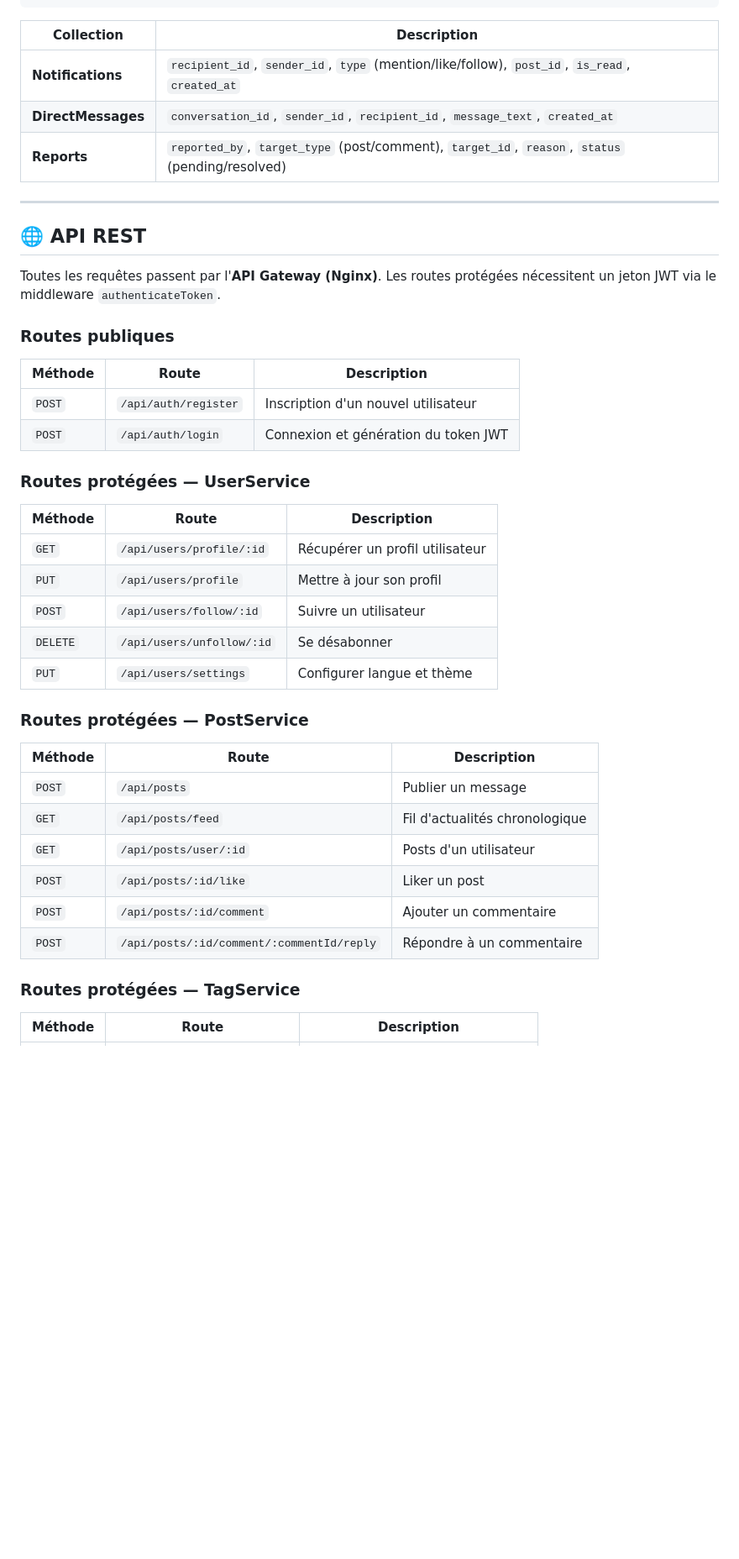
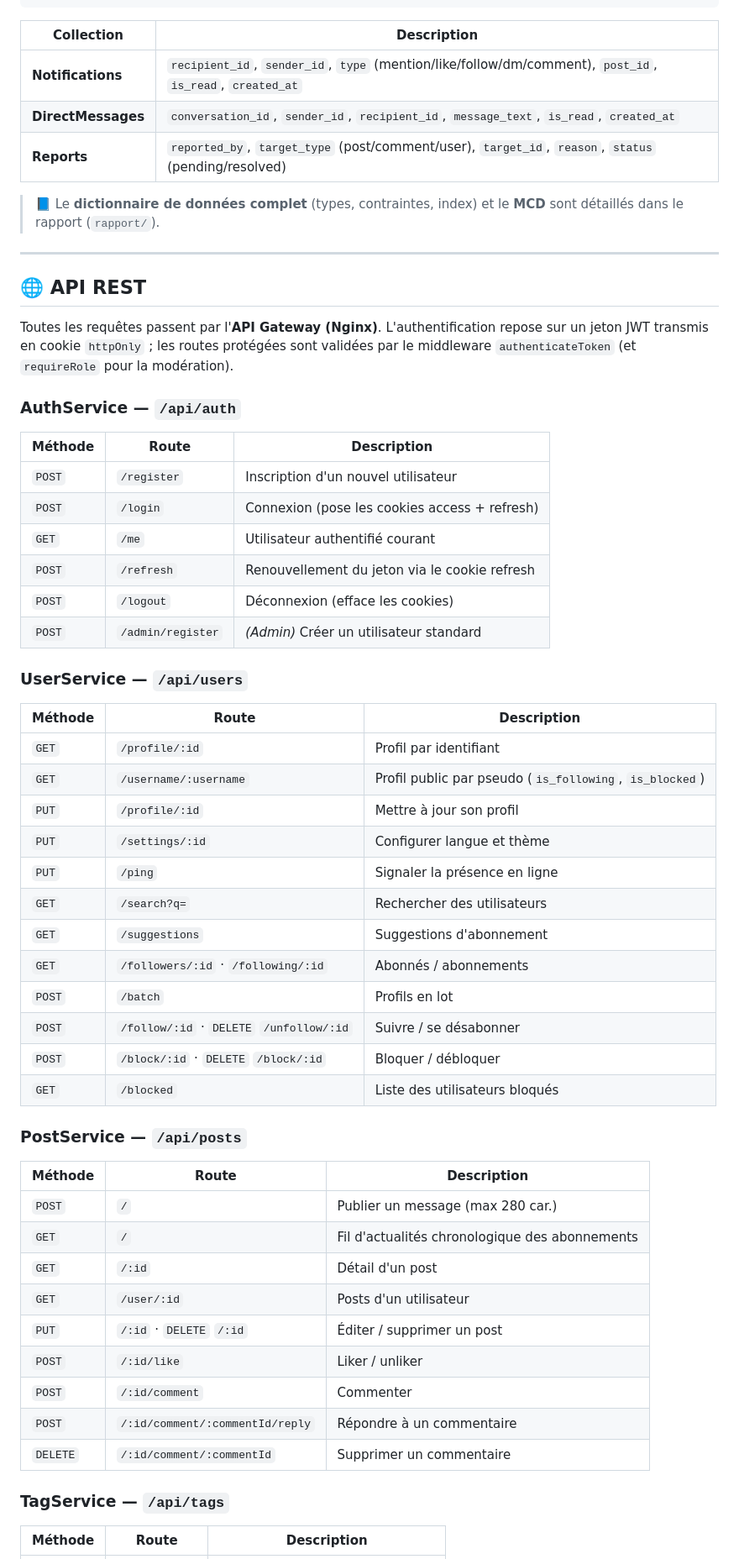
Before and after one commit to DAD-G4/Breezy, a Markdown page: README.md, the part around one of its changes. Shown at 84% size. Rendered like a GitHub page; folded sections open; blank space fills up the shorter version.

```diff
--- a/README.md
+++ b/README.md
@@ -256,45 +274,61 @@ Les données sont réparties entre deux moteurs pour optimiser performances et i
 
 | Collection | Description |
 |------------|-------------|
-| **Notifications** | `recipient_id`, `sender_id`, `type` (mention/like/follow), `post_id`, `is_read`, `created_at` |
-| **DirectMessages** | `conversation_id`, `sender_id`, `recipient_id`, `message_text`, `created_at` |
-| **Reports** | `reported_by`, `target_type` (post/comment), `target_id`, `reason`, `status` (pending/resolved) |
+| **Notifications** | `recipient_id`, `sender_id`, `type` (mention/like/follow/dm/comment), `post_id`, `is_read`, `created_at` |
+| **DirectMessages** | `conversation_id`, `sender_id`, `recipient_id`, `message_text`, `is_read`, `created_at` |
+| **Reports** | `reported_by`, `target_type` (post/comment/user), `target_id`, `reason`, `status` (pending/resolved) |
+
+> 📘 Le **dictionnaire de données complet** (types, contraintes, index) et le **MCD** sont détaillés dans le rapport (`rapport/`).
 
 ---
 
 ## 🌐 API REST
 
-Toutes les requêtes passent par l'**API Gateway (Nginx)**. Les routes protégées nécessitent un jeton JWT via le middleware `authenticateToken`.
+Toutes les requêtes passent par l'**API Gateway (Nginx)**. L'authentification repose sur un jeton JWT transmis en cookie `httpOnly` ; les routes protégées sont validées par le middleware `authenticateToken` (et `requireRole` pour la modération).
 
-### Routes publiques
+### AuthService — `/api/auth`
 
 | Méthode | Route | Description |
 |---------|-------|-------------|
-| `POST` | `/api/auth/register` | Inscription d'un nouvel utilisateur |
-| `POST` | `/api/auth/login` | Connexion et génération du token JWT |
+| `POST` | `/register` | Inscription d'un nouvel utilisateur |
+| `POST` | `/login` | Connexion (pose les cookies access + refresh) |
+| `GET` | `/me` | Utilisateur authentifié courant |
+| `POST` | `/refresh` | Renouvellement du jeton via le cookie refresh |
+| `POST` | `/logout` | Déconnexion (efface les cookies) |
+| `POST` | `/admin/register` | *(Admin)* Créer un utilisateur standard |
 
-### Routes protégées — UserService
+### UserService — `/api/users`
 
 | Méthode | Route | Description |
 |---------|-------|-------------|
-| `GET` | `/api/users/profile/:id` | Récupérer un profil utilisateur |
-| `PUT` | `/api/users/profile` | Mettre à jour son profil |
-| `POST` | `/api/users/follow/:id` | Suivre un utilisateur |
-| `DELETE` | `/api/users/unfollow/:id` | Se désabonner |
-| `PUT` | `/api/users/settings` | Configurer langue et thème |
+| `GET` | `/profile/:id` | Profil par identifiant |
+| `GET` | `/username/:username` | Profil public par pseudo (`is_following`, `is_blocked`) |
+| `PUT` | `/profile/:id` | Mettre à jour son profil |
+| `PUT` | `/settings/:id` | Configurer langue et thème |
+| `PUT` | `/ping` | Signaler la présence en ligne |
+| `GET` | `/search?q=` | Rechercher des utilisateurs |
+| `GET` | `/suggestions` | Suggestions d'abonnement |
+| `GET` | `/followers/:id` · `/following/:id` | Abonnés / abonnements |
+| `POST` | `/batch` | Profils en lot |
+| `POST` | `/follow/:id` · `DELETE` `/unfollow/:id` | Suivre / se désabonner |
+| `POST` | `/block/:id` · `DELETE` `/block/:id` | Bloquer / débloquer |
+| `GET` | `/blocked` | Liste des utilisateurs bloqués |
 
-### Routes protégées — PostService
+### PostService — `/api/posts`
 
 | Méthode | Route | Description |
 |---------|-------|-------------|
-| `POST` | `/api/posts` | Publier un message |
-| `GET` | `/api/posts/feed` | Fil d'actualités chronologique |
-| `GET` | `/api/posts/user/:id` | Posts d'un utilisateur |
-| `POST` | `/api/posts/:id/like` | Liker un post |
-| `POST` | `/api/posts/:id/comment` | Ajouter un commentaire |
-| `POST` | `/api/posts/:id/comment/:commentId/reply` | Répondre à un commentaire |
+| `POST` | `/` | Publier un message (max 280 car.) |
+| `GET` | `/` | Fil d'actualités chronologique des abonnements |
+| `GET` | `/:id` | Détail d'un post |
+| `GET` | `/user/:id` | Posts d'un utilisateur |
+| `PUT` | `/:id` · `DELETE` `/:id` | Éditer / supprimer un post |
+| `POST` | `/:id/like` | Liker / unliker |
+| `POST` | `/:id/comment` | Commenter |
+| `POST` | `/:id/comment/:commentId/reply` | Répondre à un commentaire |
+| `DELETE` | `/:id/comment/:commentId` | Supprimer un commentaire |
 
-### Routes protégées — TagService
+### TagService — `/api/tags`
 
 | Méthode | Route | Description |
 |---------|-------|-------------|
```
Also changed, not shown: other parts of README.md (+88 -43 lines).
